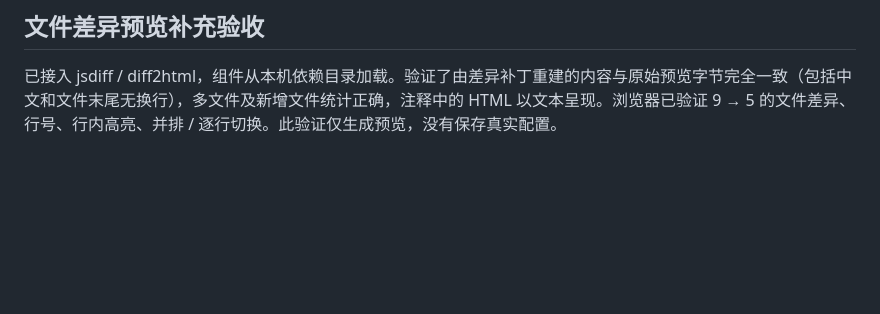
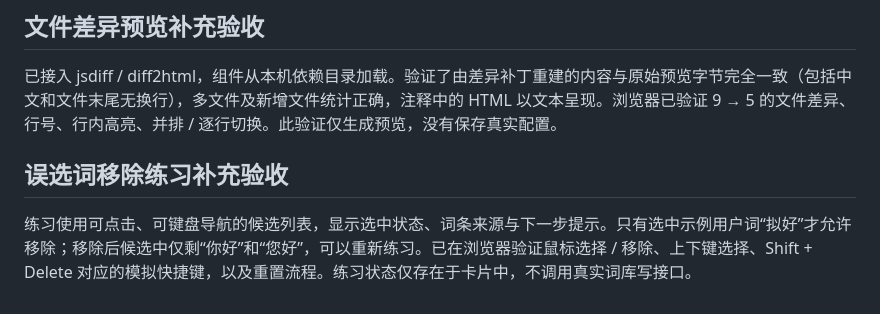
Before and after one commit to codepiano/rime-studio, a Markdown page: 验收记录.md, the part around the change. GitHub-like rendering; blank space fills up the shorter version.

```diff
--- a/验收记录.md
+++ b/验收记录.md
@@ -31,3 +31,7 @@
 ## 文件差异预览补充验收
 
 已接入 jsdiff / diff2html，组件从本机依赖目录加载。验证了由差异补丁重建的内容与原始预览字节完全一致（包括中文和文件末尾无换行），多文件及新增文件统计正确，注释中的 HTML 以文本呈现。浏览器已验证 9 → 5 的文件差异、行号、行内高亮、并排 / 逐行切换。此验证仅生成预览，没有保存真实配置。
+
+## 误选词移除练习补充验收
+
+练习使用可点击、可键盘导航的候选列表，显示选中状态、词条来源与下一步提示。只有选中示例用户词“拟好”才允许移除；移除后候选中仅剩“你好”和“您好”，可以重新练习。已在浏览器验证鼠标选择 / 移除、上下键选择、Shift + Delete 对应的模拟快捷键，以及重置流程。练习状态仅存在于卡片中，不调用真实词库写接口。
```
Also changed, not shown: 移除误选词练习.png (added), 3 other files.
